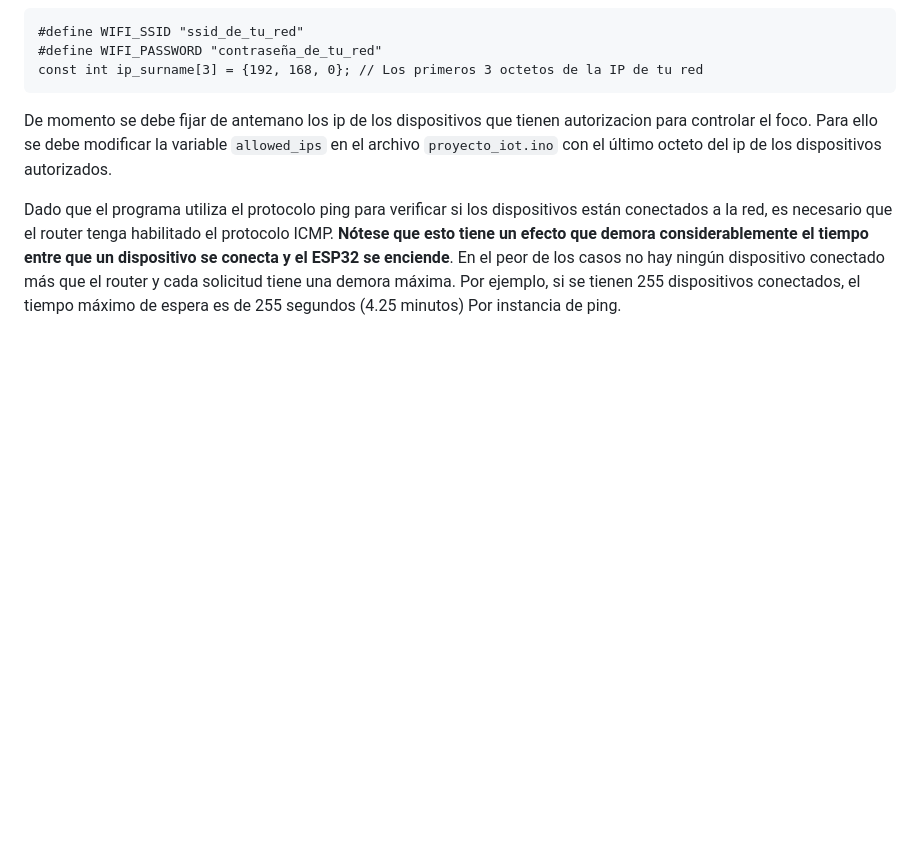
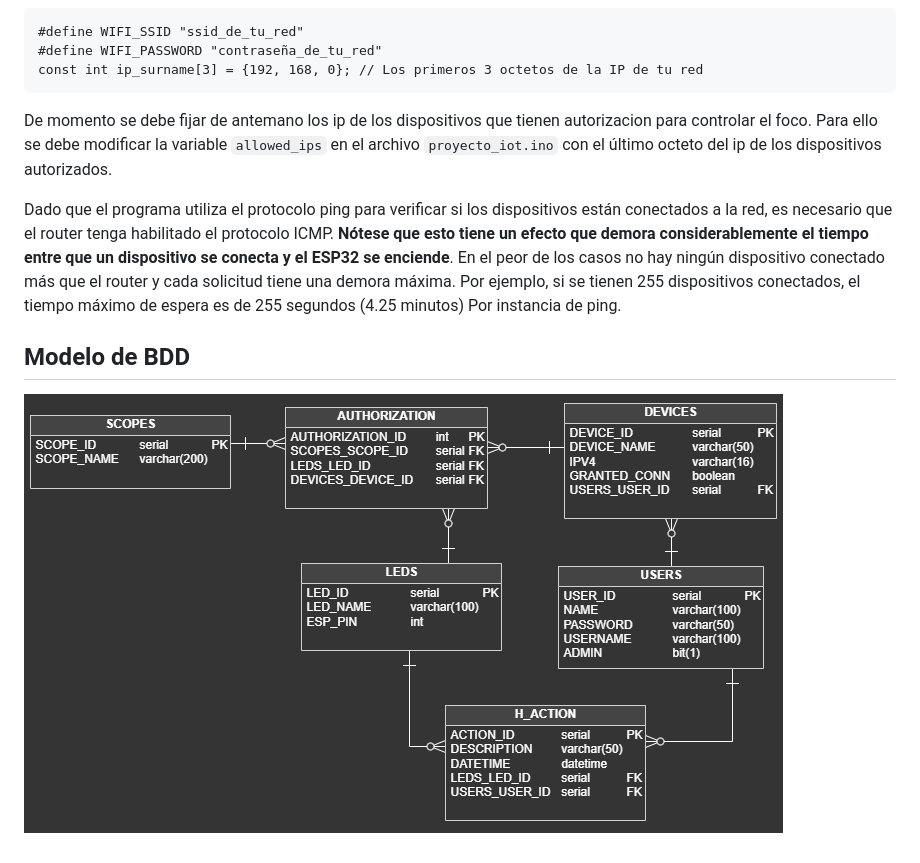
Before and after one commit to CamperoJose/proyecto_iot, a Markdown page: README.md, the part around the change. GitHub-like rendering; pictures changed too: database/modelo_bdd.png (added); blank space fills up the shorter version.

Commit message:
modelo DB

```diff
--- a/README.md
+++ b/README.md
@@ -53,3 +53,7 @@ const int ip_surname[3] = {192, 168, 0}; // Los primeros 3 octetos de la IP de t
 De momento se debe fijar de antemano los ip de los dispositivos que tienen autorizacion para controlar el foco. Para ello se debe modificar la variable `allowed_ips` en el archivo `proyecto_iot.ino` con el último octeto del ip de los dispositivos autorizados.
 
 Dado que el programa utiliza el protocolo ping para verificar si los dispositivos están conectados a la red, es necesario que el router tenga habilitado el protocolo ICMP. **Nótese que esto tiene un efecto que demora considerablemente el tiempo entre que un dispositivo se conecta y el ESP32 se enciende**. En el peor de los casos no hay ningún dispositivo conectado más que el router y cada solicitud tiene una demora máxima. Por ejemplo, si se tienen 255 dispositivos conectados, el tiempo máximo de espera es de 255 segundos (4.25 minutos) Por instancia de ping.
+
+
+## Modelo de BDD
+![Modelo de Base de Datos](database/modelo_bdd.png)
```
Also changed, not shown: 1 other file.
